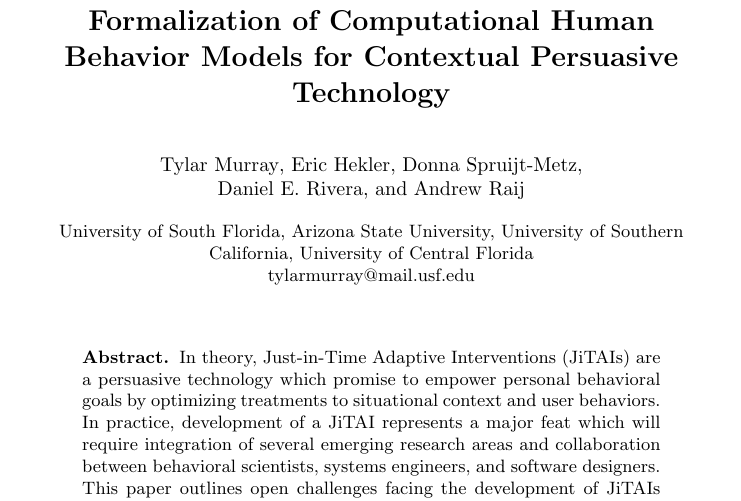
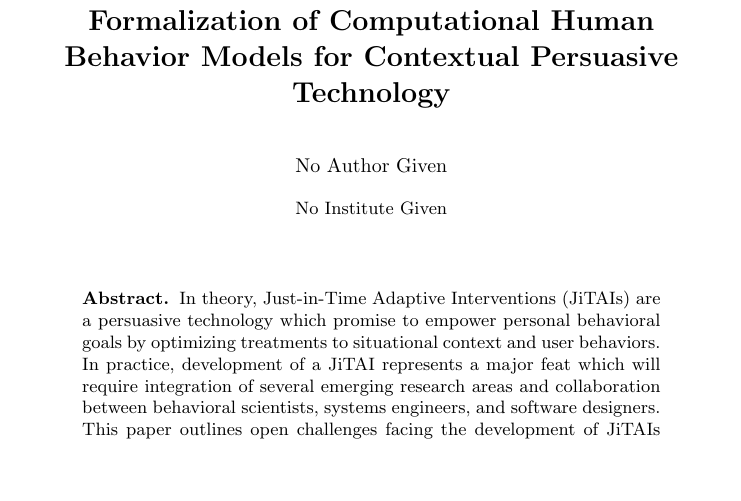
Before and after one commit to 7yl4r/HBM-overview, a LaTeX thesis (typeinst.tex): part of page 1 of 14, cut so that both start at the same text, the shorter picture padded with empty space. Compiled offline with pdfLaTeX.

Commit message:
removed authors/affils

```diff
--- a/typeinst.tex
+++ b/typeinst.tex
@@ -45,15 +45,15 @@
 % their surnames. This ensures that the names appear correctly in
 % the running heads and the author index.
 %
-\author{Tylar Murray
-%\thanks{Please note that the LNCS Editorial assumes that all authors have used
-%the western naming convention, with given names preceding surnames. This determines
-%the structure of the names in the running heads and the author index.}%
-\and Eric Hekler
-\and Donna Spruijt-Metz
-\and\\ Daniel E. Rivera
-\and Andrew Raij
-}
+%\author{Tylar Murray
+%%\thanks{Please note that the LNCS Editorial assumes that all authors have used
+%%the western naming convention, with given names preceding surnames. This determines
+%%the structure of the names in the running heads and the author index.}%
+%\and Eric Hekler
+%\and Donna Spruijt-Metz
+%\and\\ Daniel E. Rivera
+%\and Andrew Raij
+%}
 
 % SHORT TITLE (AGAIN)
 \authorrunning{CHBM Formalization}
@@ -61,14 +61,14 @@
 
 % the affiliations are given next; don't give your e-mail address
 % unless you accept that it will be published
-\institute{University of South Florida, Arizona State University, University of Southern California, University of Central Florida\\
+%\institute{University of South Florida, Arizona State University, University of Southern California, University of Central Florida\\
 %Tiergartenstr. 17, 69121 Heidelberg, Germany\\
 %\mailsa\\
 %\mailsb\\
 %\mailsc\\
 %\url{http://www.springer.com/lncs}}
-tylarmurray@mail.usf.edu
-}
+%tylarmurray@mail.usf.edu
+%}
 
 %
 % NB: a more complex sample for affiliations and the mapping to the
```
Also changed, not shown: typeinst.pdf.
